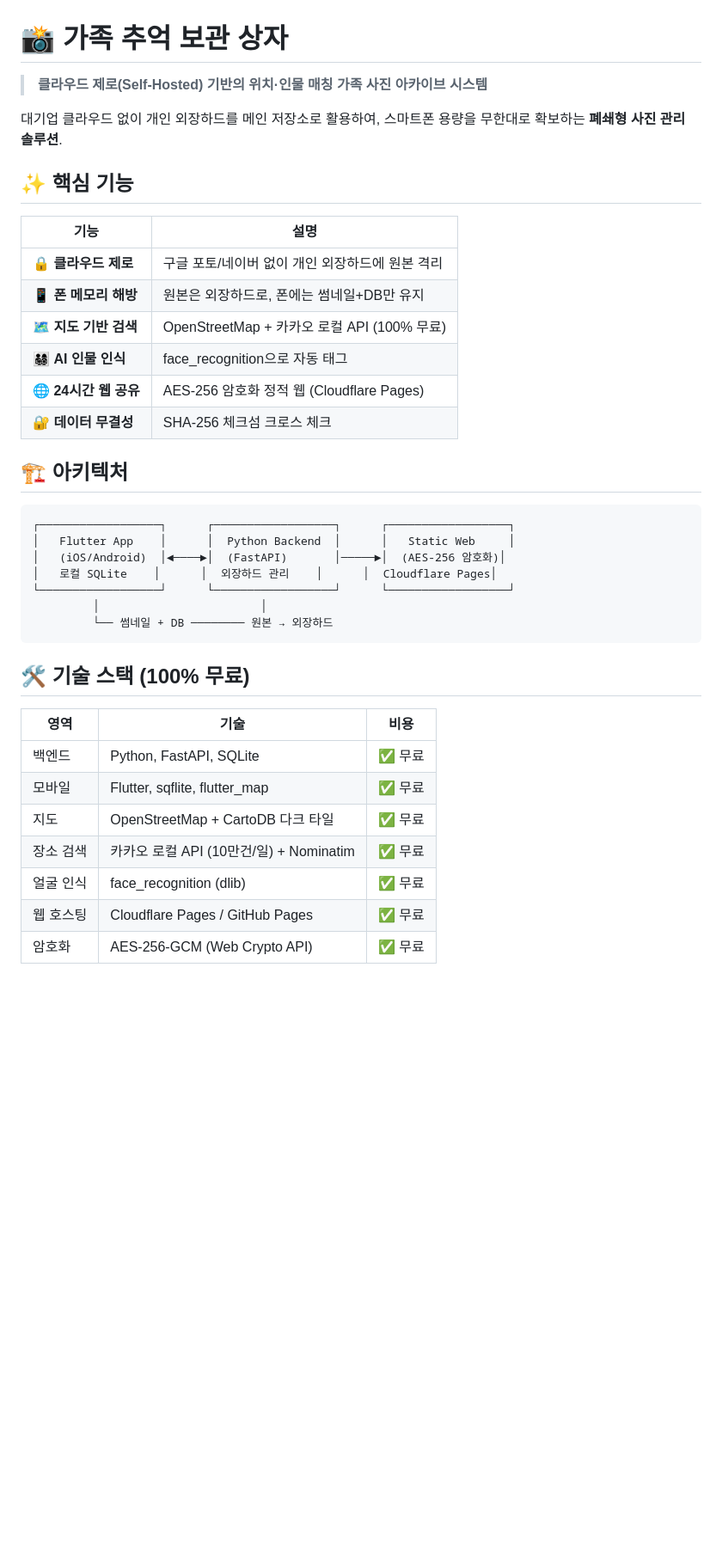
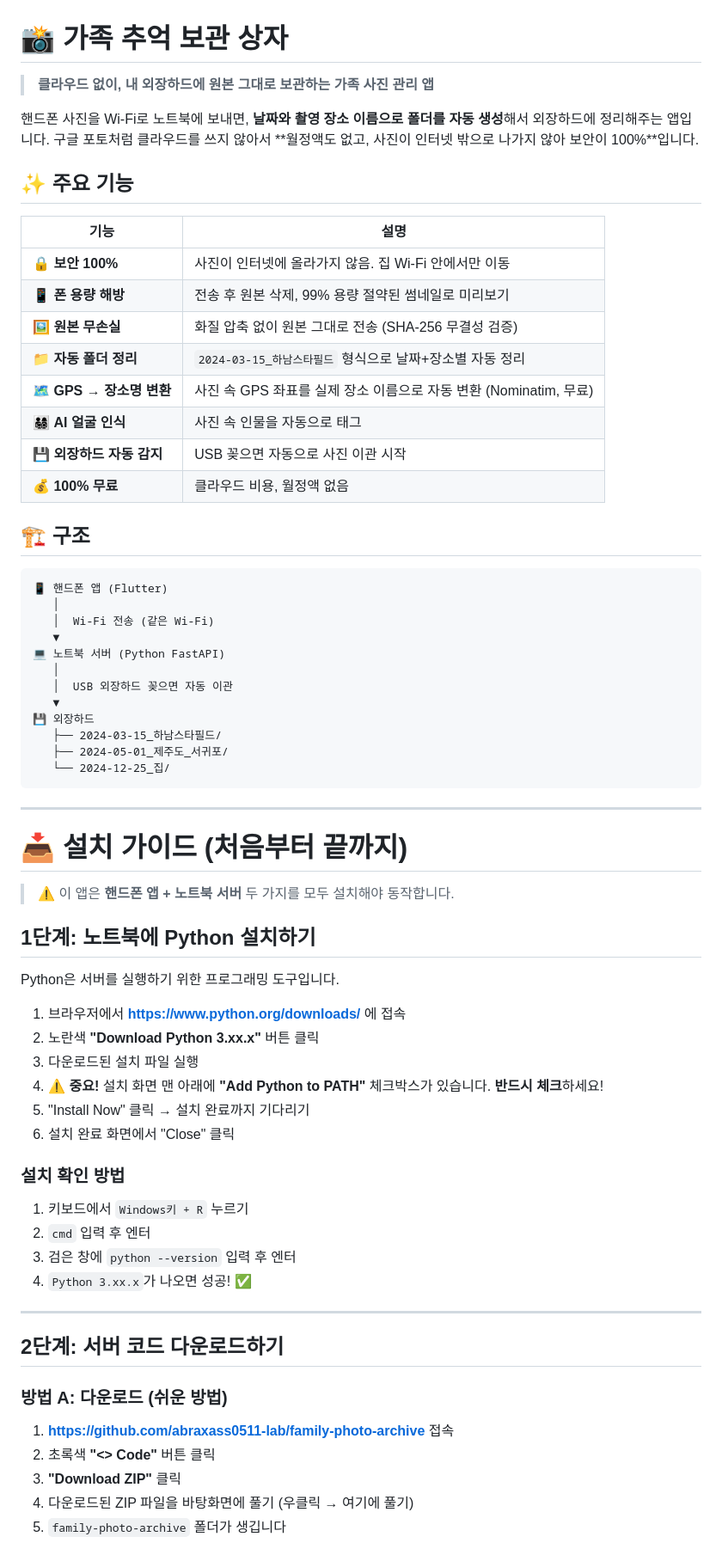
Before and after one commit to abraxass0511-lab/family-photo-archive, a Markdown page: README.md, the part around one of its changes. Shown at 86% size. GitHub-like rendering; blank space fills up the shorter version.

Commit message:
docs: README 전면 재작성 — 컴맹용 설치 가이드, 카카오 API 제거, 보안 설명 강화

````diff
--- a/README.md
+++ b/README.md
@@ -1,40 +1,71 @@
 # 📸 가족 추억 보관 상자
 
-> **클라우드 제로(Self-Hosted) 기반의 위치·인물 매칭 가족 사진 아카이브 시스템**
+> **클라우드 없이, 내 외장하드에 원본 그대로 보관하는 가족 사진 관리 앱**
 
-대기업 클라우드 없이 개인 외장하드를 메인 저장소로 활용하여, 스마트폰 용량을 무한대로 확보하는 **폐쇄형 사진 관리 솔루션**.
+핸드폰 사진을 Wi-Fi로 노트북에 보내면, **날짜와 촬영 장소 이름으로 폴더를 자동 생성**해서 외장하드에 정리해주는 앱입니다.
+구글 포토처럼 클라우드를 쓰지 않아서 **월정액도 없고, 사진이 인터넷 밖으로 나가지 않아 보안이 100%**입니다.
 
-## ✨ 핵심 기능
+## ✨ 주요 기능
 
 | 기능 | 설명 |
 |------|------|
-| 🔒 **클라우드 제로** | 구글 포토/네이버 없이 개인 외장하드에 원본 격리 |
-| 📱 **폰 메모리 해방** | 원본은 외장하드로, 폰에는 썸네일+DB만 유지 |
-| 🗺️ **지도 기반 검색** | OpenStreetMap + 카카오 로컬 API (100% 무료) |
-| 👨‍👩‍👧‍👦 **AI 인물 인식** | face_recognition으로 자동 태그 |
-| 🌐 **24시간 웹 공유** | AES-256 암호화 정적 웹 (Cloudflare Pages) |
-| 🔐 **데이터 무결성** | SHA-256 체크섬 크로스 체크 |
+| 🔒 **보안 100%** | 사진이 인터넷에 올라가지 않음. 집 Wi-Fi 안에서만 이동 |
+| 📱 **폰 용량 해방** | 전송 후 원본 삭제, 99% 용량 절약된 썸네일로 미리보기 |
+| 🖼️ **원본 무손실** | 화질 압축 없이 원본 그대로 전송 (SHA-256 무결성 검증) |
+| 📁 **자동 폴더 정리** | `2024-03-15_하남스타필드` 형식으로 날짜+장소별 자동 정리 |
+| 🗺️ **GPS → 장소명 변환** | 사진 속 GPS 좌표를 실제 장소 이름으로 자동 변환 (Nominatim, 무료) |
+| 👨‍👩‍👧‍👦 **AI 얼굴 인식** | 사진 속 인물을 자동으로 태그 |
+| 💾 **외장하드 자동 감지** | USB 꽂으면 자동으로 사진 이관 시작 |
+| 💰 **100% 무료** | 클라우드 비용, 월정액 없음 |
 
-## 🏗️ 아키텍처
+## 🏗️ 구조
 
 ```
-┌──────────────────┐      ┌──────────────────┐      ┌──────────────────┐
-│   Flutter App    │      │  Python Backend  │      │   Static Web     │
-│   (iOS/Android)  │◄────►│  (FastAPI)       │─────►│  (AES-256 암호화)│
-│   로컬 SQLite    │      │  외장하드 관리    │      │  Cloudflare Pages│
-└──────────────────┘      └──────────────────┘      └──────────────────┘
-         │                        │
-         └── 썸네일 + DB ──────── 원본 → 외장하드
+📱 핸드폰 앱 (Flutter)
+   │
+   │  Wi-Fi 전송 (같은 Wi-Fi)
+   ▼
+💻 노트북 서버 (Python FastAPI)
+   │
+   │  USB 외장하드 꽂으면 자동 이관
+   ▼
+💾 외장하드
+   ├── 2024-03-15_하남스타필드/
+   ├── 2024-05-01_제주도_서귀포/
+   └── 2024-12-25_집/
 ```
 
-## 🛠️ 기술 스택 (100% 무료)
+---
 
-| 영역 | 기술 | 비용 |
-|------|------|------|
-| 백엔드 | Python, FastAPI, SQLite | ✅ 무료 |
-| 모바일 | Flutter, sqflite, flutter_map | ✅ 무료 |
-| 지도 | OpenStreetMap + CartoDB 다크 타일 | ✅ 무료 |
-| 장소 검색 | 카카오 로컬 API (10만건/일) + Nominatim | ✅ 무료 |
-| 얼굴 인식 | face_recognition (dlib) | ✅ 무료 |
-| 웹 호스팅 | Cloudflare Pages / GitHub Pages | ✅ 무료 |
-| 암호화 | AES-256-GCM (Web Crypto API) | ✅ 무료 |
+# 📥 설치 가이드 (처음부터 끝까지)
+
+> ⚠️ 이 앱은 **핸드폰 앱 + 노트북 서버** 두 가지를 모두 설치해야 동작합니다.
+
+## 1단계: 노트북에 Python 설치하기
+
+Python은 서버를 실행하기 위한 프로그래밍 도구입니다.
+
+1. 브라우저에서 **https://www.python.org/downloads/** 에 접속
+2. 노란색 **"Download Python 3.xx.x"** 버튼 클릭
+3. 다운로드된 설치 파일 실행
+4. ⚠️ **중요!** 설치 화면 맨 아래에 **"Add Python to PATH"** 체크박스가 있습니다. **반드시 체크**하세요!
+5. "Install Now" 클릭 → 설치 완료까지 기다리기
+6. 설치 완료 화면에서 "Close" 클릭
+
+### 설치 확인 방법
+1. 키보드에서 `Windows키 + R` 누르기
+2. `cmd` 입력 후 엔터
+3. 검은 창에 `python --version` 입력 후 엔터
+4. `Python 3.xx.x`가 나오면 성공! ✅
+
+---
+
+## 2단계: 서버 코드 다운로드하기
+
+### 방법 A: 다운로드 (쉬운 방법)
+1. **https://github.com/abraxass0511-lab/family-photo-archive** 접속
+2. 초록색 **"<> Code"** 버튼 클릭
+3. **"Download ZIP"** 클릭
+4. 다운로드된 ZIP 파일을 바탕화면에 풀기 (우클릭 → 여기에 풀기)
+5. `family-photo-archive` 폴더가 생깁니다
+
````
Also changed, not shown: other parts of README.md (+125 -41 lines).
